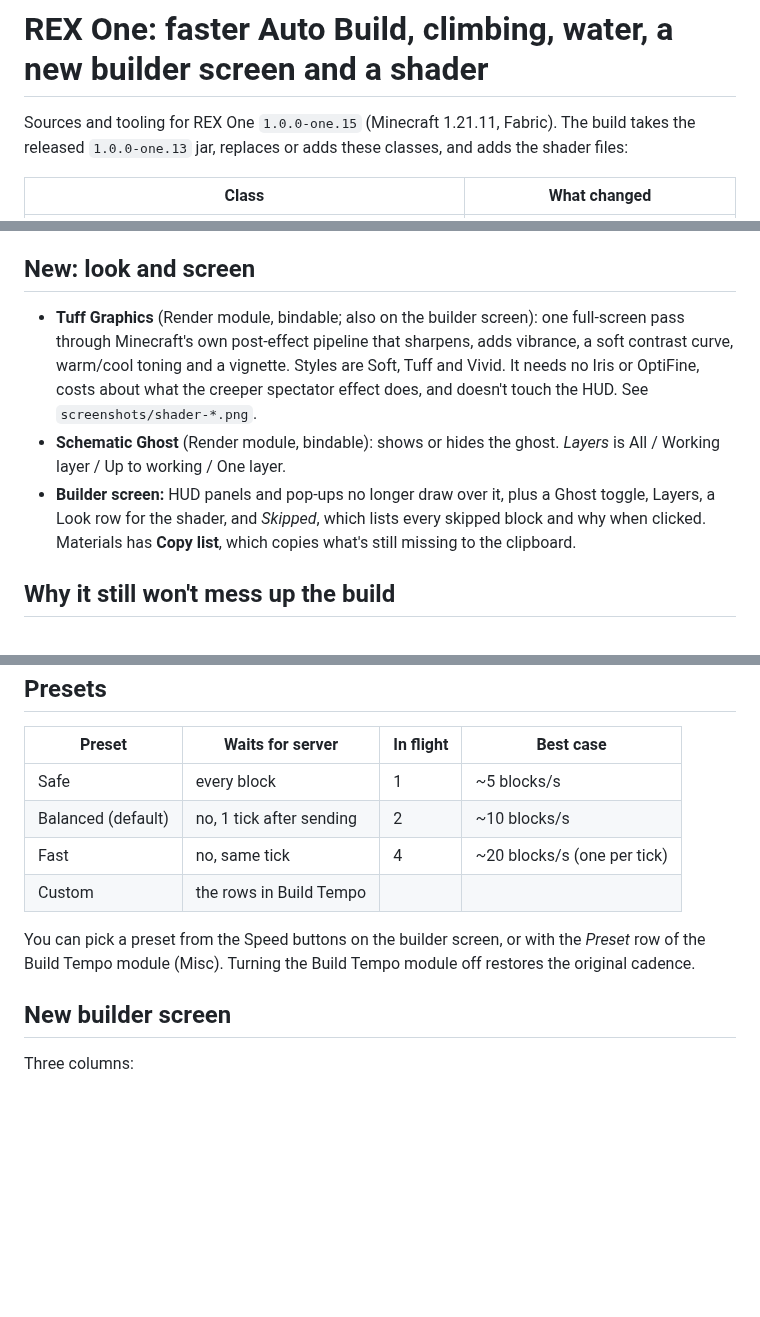
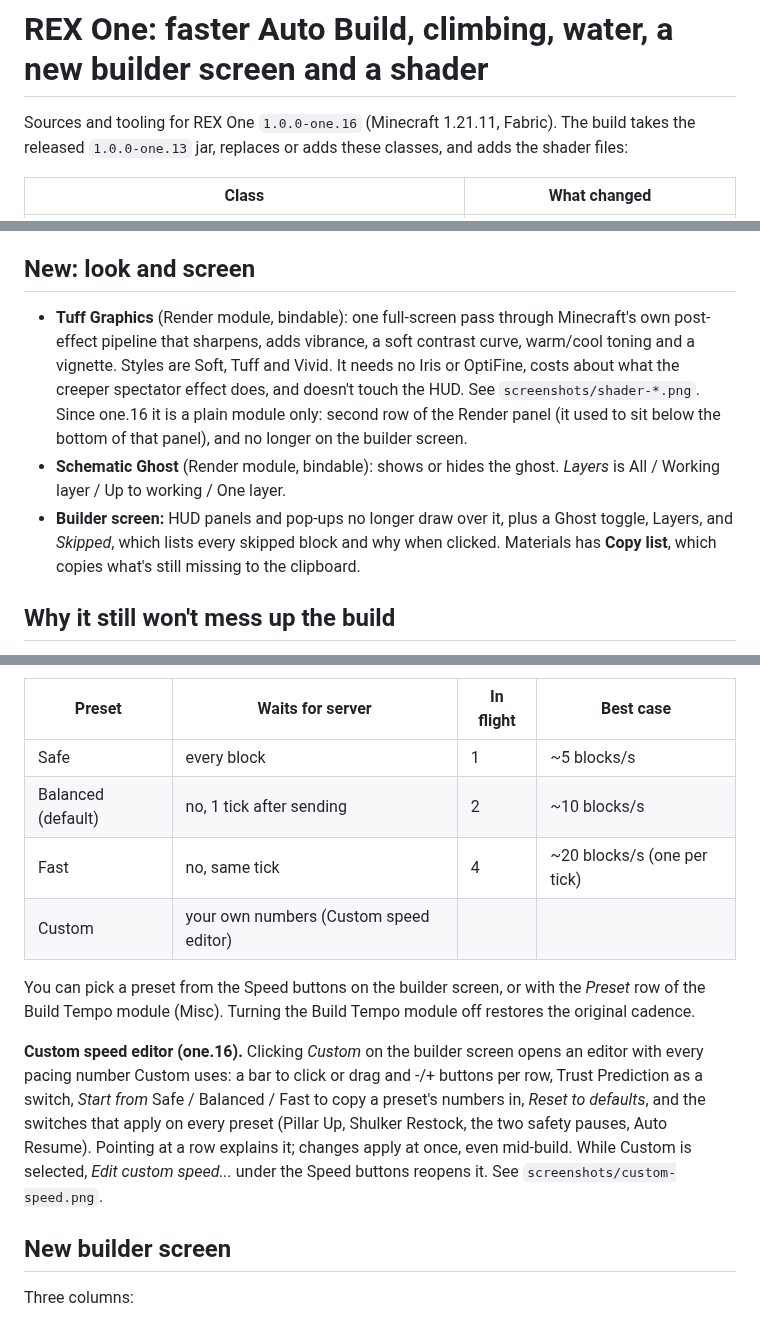
Before and after one commit to pijsosk-sys/Jjzk, a Markdown page: rex-one/README.md, 3 parts joined by grey strips. GitHub-like rendering; blank space fills up the shorter version.

```diff
--- a/rex-one/README.md
+++ b/rex-one/README.md
@@ -1,6 +1,6 @@
 # REX One: faster Auto Build, climbing, water, a new builder screen and a shader
 
-Sources and tooling for REX One `1.0.0-one.15` (Minecraft 1.21.11, Fabric). The build takes the
+Sources and tooling for REX One `1.0.0-one.16` (Minecraft 1.21.11, Fabric). The build takes the
 released `1.0.0-one.13` jar, replaces or adds these classes, and adds the shader files:
 
 | Class | What changed |
@@ -109,15 +109,16 @@ loaded back when you join, ready to Start. The builder's scan then finds what's
 
 ## New: look and screen
 
-- **Tuff Graphics** (Render module, bindable; also on the builder screen): one full-screen pass
+- **Tuff Graphics** (Render module, bindable): one full-screen pass
   through Minecraft's own post-effect pipeline that sharpens, adds vibrance, a soft contrast curve,
   warm/cool toning and a vignette. Styles are Soft, Tuff and Vivid. It needs no Iris or OptiFine,
   costs about what the creeper spectator effect does, and doesn't touch the HUD.
-  See `screenshots/shader-*.png`.
+  See `screenshots/shader-*.png`. Since one.16 it is a plain module only: second row of the
+  Render panel (it used to sit below the bottom of that panel), and no longer on the builder screen.
 - **Schematic Ghost** (Render module, bindable): shows or hides the ghost. *Layers* is All /
   Working layer / Up to working / One layer.
 - **Builder screen:** HUD panels and pop-ups no longer draw over it, plus a Ghost toggle, Layers,
-  a Look row for the shader, and *Skipped*, which lists every skipped block and why when clicked.
+  and *Skipped*, which lists every skipped block and why when clicked.
   Materials has **Copy list**, which copies what's still missing to the clipboard.
 
 ## Why it still won't mess up the build
@@ -139,10 +140,18 @@ These hold in every preset:
 | Safe | every block | 1 | ~5 blocks/s |
 | Balanced (default) | no, 1 tick after sending | 2 | ~10 blocks/s |
 | Fast | no, same tick | 4 | ~20 blocks/s (one per tick) |
-| Custom | the rows in Build Tempo | | |
+| Custom | your own numbers (Custom speed editor) | | |
 
 You can pick a preset from the Speed buttons on the builder screen, or with the *Preset* row of
 the Build Tempo module (Misc). Turning the Build Tempo module off restores the original cadence.
+
+**Custom speed editor (one.16).** Clicking *Custom* on the builder screen opens an editor with
+every pacing number Custom uses: a bar to click or drag and -/+ buttons per row, Trust Prediction
+as a switch, *Start from* Safe / Balanced / Fast to copy a preset's numbers in, *Reset to
+defaults*, and the switches that apply on every preset (Pillar Up, Shulker Restock, the two
+safety pauses, Auto Resume). Pointing at a row explains it; changes apply at once, even mid-build.
+While Custom is selected, *Edit custom speed...* under the Speed buttons reopens it.
+See `screenshots/custom-speed.png`.
 
 ## New builder screen
 
```
Also changed, not shown: other parts of rex-one/README.md (+1 -1 lines), rex-one/HANDOFF.md (+9 -3 lines), rex-one/screenshots/builder-screen-v3.png (added), rex-one/screenshots/custom-speed.png (added), rex-one/screenshots/module-menu.png (added), 7 other files.
